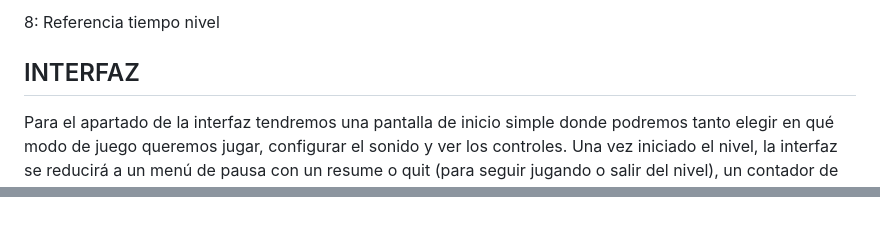
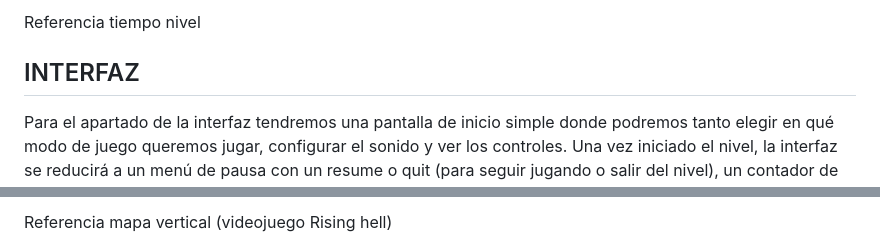
Before and after one commit to carlosmartinhernandez79/juegos_en_red, a Markdown page: README.md, 2 parts joined by grey strips. GitHub-like rendering.

```diff
--- a/README.md
+++ b/README.md
@@ -223,5 +230,6 @@ Como se ha mencionado anteriormente, una de las condiciones de victoria es super
 
-8: Referencia tiempo nivel
+Referencia tiempo nivel
+
 ## INTERFAZ
 Para el apartado de la interfaz tendremos una pantalla de inicio simple donde podremos tanto elegir en qué modo de juego queremos jugar, configurar el sonido y ver los controles. Una vez iniciado el nivel, la interfaz se reducirá a un menú de pausa con un resume o quit (para seguir jugando o salir del nivel), un contador de las monedas que vayamos recolectando y el temporizador explicado previamente.
 
@@ -243,3 +250,4 @@ Algunos de los escenarios que encontraremos, de abajo hacia arriba serán las ma
 
 
+Referencia mapa vertical (videojuego Rising hell)
 
```
Also changed, not shown: other parts of README.md (+27 -19 lines).
